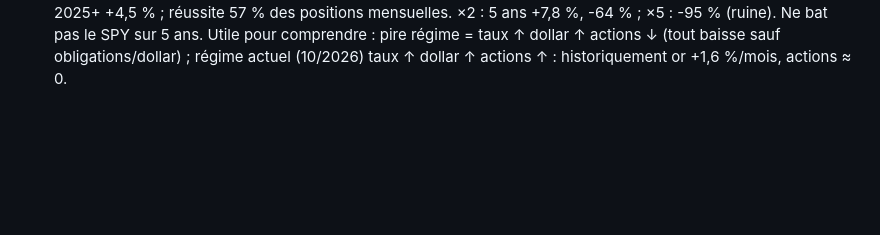
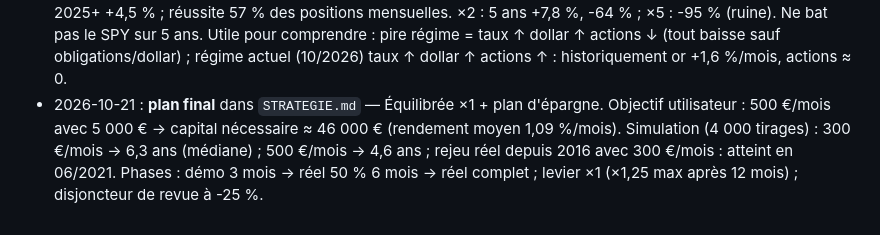
Before and after one commit to bakarymanga472-netizen/CLAUDE-CODE, a Markdown page: projets/bot-trading/contexte.md, the part around the change. Drawn GitHub-style; blank space fills up the shorter version.

```diff
--- a/projets/bot-trading/contexte.md
+++ b/projets/bot-trading/contexte.md
@@ -54,3 +54,4 @@ Base/page Notion : _lien_
 - Tour 14 (2026-10-21, `labo/x5_recherche.py`, rapports/x5_recherche.md) : 140 bases (15 moteurs, paires, triplets, fusions) × 3 modes (×5 nu, disjoncteur 20 %, 30 %) = 420 stratégies, 2008-2026. Après coup, la meilleure (M1+M3+M5, ×5 nu) transforme 20 000 € en 5,2 M€ (+34,5 %/an) avec -87 % de pire baisse — non reproductible. Sélection en marche (chaque 1er janvier, meilleur Calmar des 3 années précédentes) : 2011 → 2026 +10,2 %/an, pire baisse -60 %, 20 000 € → 92 851 € contre SPY gardé +14,2 %/an, -34 %, 161 137 €. 2026 : M3+M5+M11 ×5 → -2,1 % avec -60 % en cours d'année. Verdict : à ×5, choisir la stratégie « qui a marché » ne bat pas le SPY.
 - 2026-10-21 : stratégies Équilibrée / C3 mises de côté pour la phase démo (paper) — voir STRATEGIE.md.
 - Tour 15 (2026-10-21, `labo/macro.py`, rapports/macro.md) : « trader macro » — 8 régimes (taux 10 ans ↑/↓ sur 6 mois, dollar ↑/↓, SPY >/< MM200), apprentissage en fenêtre croissante (passé seulement), top 3 actifs du régime. 2011 → auj. +18,7 %/an, -37 % (porté par le bitcoin en 2016-21 : +43 %/an) ; 5 ans +8,4 %/an, -37 % ; 2025+ +4,5 % ; réussite 57 % des positions mensuelles. ×2 : 5 ans +7,8 %, -64 % ; ×5 : -95 % (ruine). Ne bat pas le SPY sur 5 ans. Utile pour comprendre : pire régime = taux ↑ dollar ↑ actions ↓ (tout baisse sauf obligations/dollar) ; régime actuel (10/2026) taux ↑ dollar ↑ actions ↑ : historiquement or +1,6 %/mois, actions ≈ 0.
+- 2026-10-21 : **plan final** dans `STRATEGIE.md` — Équilibrée ×1 + plan d'épargne. Objectif utilisateur : 500 €/mois avec 5 000 € → capital nécessaire ≈ 46 000 € (rendement moyen 1,09 %/mois). Simulation (4 000 tirages) : 300 €/mois → 6,3 ans (médiane) ; 500 €/mois → 4,6 ans ; rejeu réel depuis 2016 avec 300 €/mois : atteint en 06/2021. Phases : démo 3 mois → réel 50 % 6 mois → réel complet ; levier ×1 (×1,25 max après 12 mois) ; disjoncteur de revue à -25 %.
```
Also changed, not shown: projets/bot-trading/STRATEGIE.md (+84 -57 lines).
